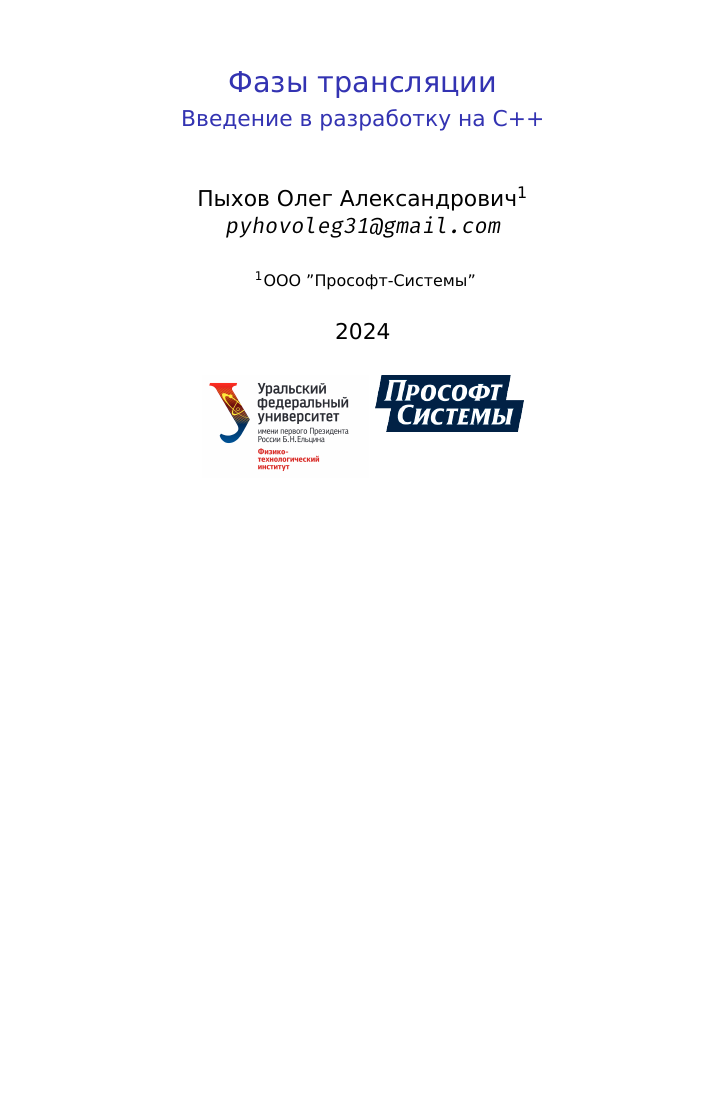
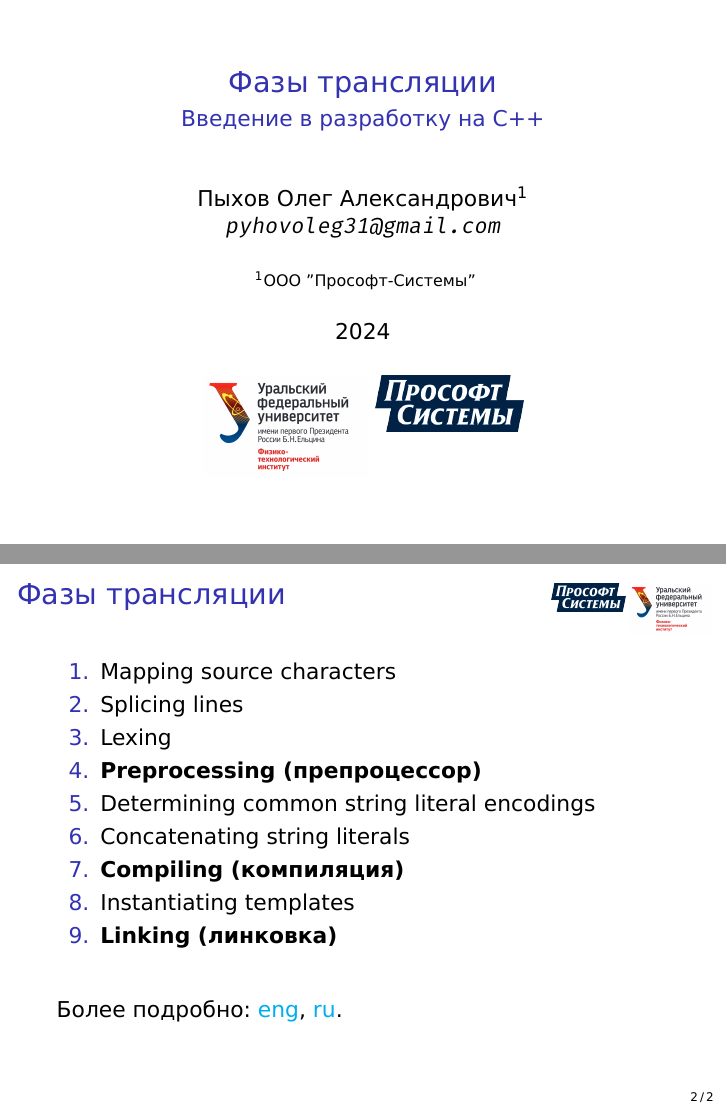
Before and after one commit to czertyaka/CppDevCourse, LaTeX slides (Presentations/2-Phases-of-translation/phases_of_translation.tex): the whole page before the commit and pages 1 and 2 of 2 after it, the two joined at a grey line, the shorter picture padded with empty space. Compiled offline with XeLaTeX.

Commit message:
added phases list

```diff
--- a/Presentations/2-Phases-of-translation/phases_of_translation.tex
+++ b/Presentations/2-Phases-of-translation/phases_of_translation.tex
@@ -60,4 +60,38 @@
 
 \frame[plain]{\titlepage}
 
+\begin{frame}
+
+    \frametitle{Фазы трансляции}
+
+    \begin{enumerate}
+
+        \item Mapping source characters
+
+        \item Splicing lines
+
+        \item Lexing
+
+        \item \textbf{Preprocessing (препроцессор)}
+
+        \item Determining common string literal encodings
+
+        \item Concatenating string literals
+
+        \item \textbf{Compiling (компиляция)}
+
+        \item Instantiating templates
+
+        \item \textbf{Linking (линковка)}
+
+    \end{enumerate}
+
+    \vfill
+
+    Более подробно:
+    \href{https://en.cppreference.com/w/cpp/language/translation_phases}{eng},
+    \href{https://ru.cppreference.com/w/cpp/language/translation_phases}{ru}.
+
+\end{frame}
+
 \end{document}
```
